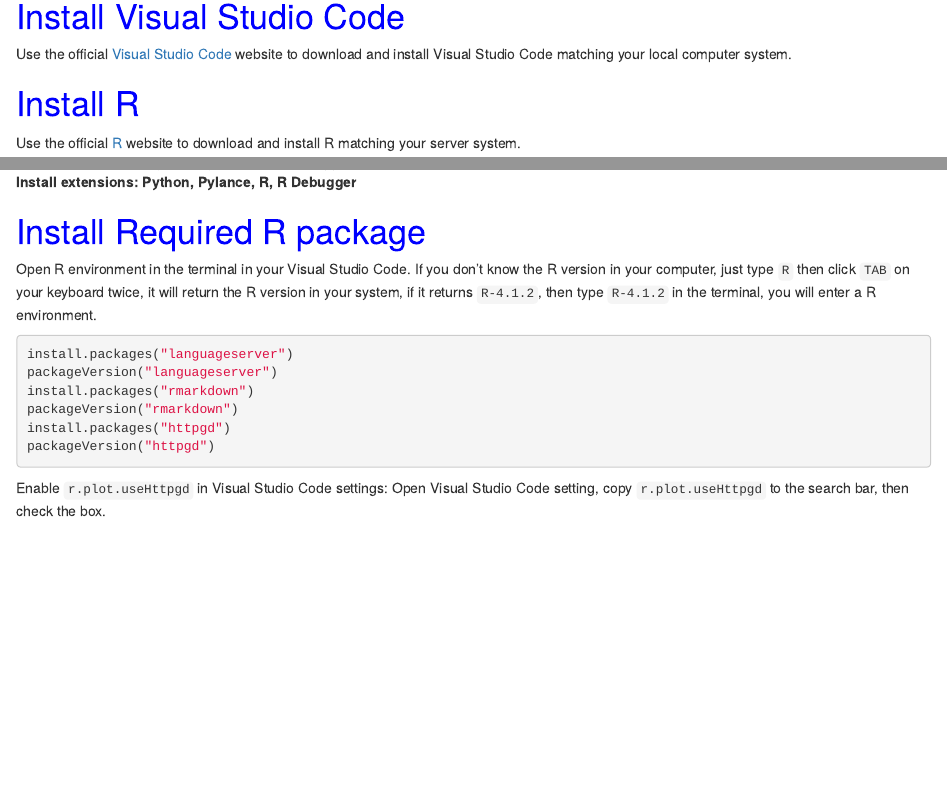
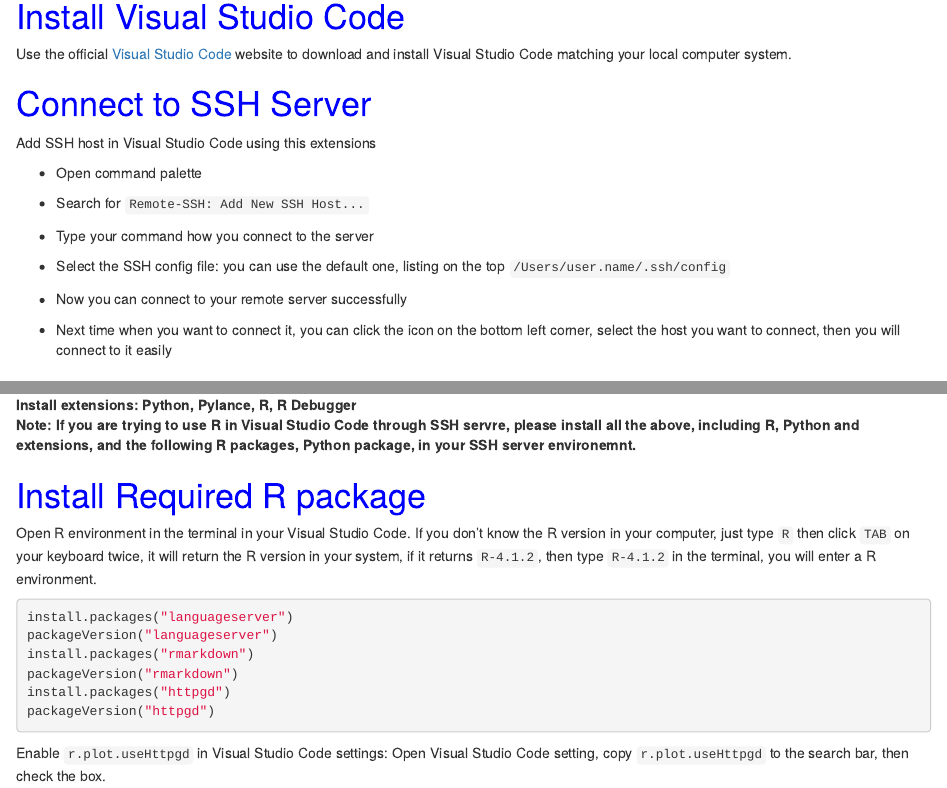
Before and after one commit to Leesure001/R-VSCode, an R Markdown document (docs/index.Rmd): the page in a window 1100 px wide, from 460 px down before the commit and from 480 px down after it, so that both start at the same text, and a second part further down, joined at a grey line. Rendered offline with R 4.5, knitr and Pandoc, with nearby package versions.

Commit message:
Update R-VSCode Webpage
Include R Markdown HTML Files

```diff
--- a/docs/index.Rmd
+++ b/docs/index.Rmd
@@ -15,6 +15,22 @@
 
 Use the official [Visual Studio Code](https://code.visualstudio.com/) website to download and install Visual Studio Code matching your local computer system.
 
+# <span style="color: blue;">Connect to SSH Server</span>
+
+Add SSH host in Visual Studio Code using this extensions
+
+* Open command palette
+
+* Search for `Remote-SSH: Add New SSH Host...`
+
+* Type your command how you connect to the server
+
+* Select the SSH config file: you can use the default one, listing on the top `/Users/user.name/.ssh/config`
+
+* Now you can connect to your remote server successfully
+
+* Next time when you want to connect it, you can click the icon on the bottom left corner, select the host you want to connect, then you will connect to it easily
+
 # <span style="color: blue;">Install R</span>
 
 Use the official [R](https://cloud.r-project.org/) website to download and install R matching your server system.
@@ -28,6 +44,8 @@
 Install the extensions in the following picture in Visual Studio Code
 
 ![**Install extensions: Python, Pylance, R, R Debugger**](Extensions.png)
+
+**Note: If you are trying to use R in Visual Studio Code through SSH servre, please install all the above, including R, Python and extensions, and the following R packages, Python package, in your SSH server environemnt.**
 
 # <span style="color: blue;">Install Required R package</span>
 
```
Also changed, not shown: 2 other files.
